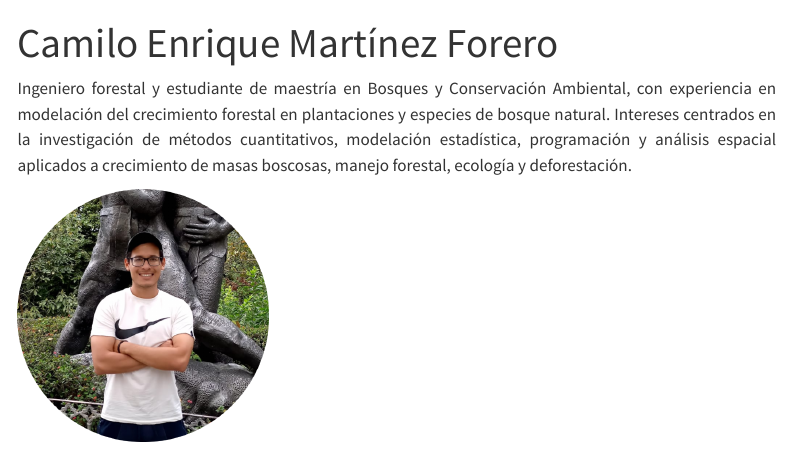
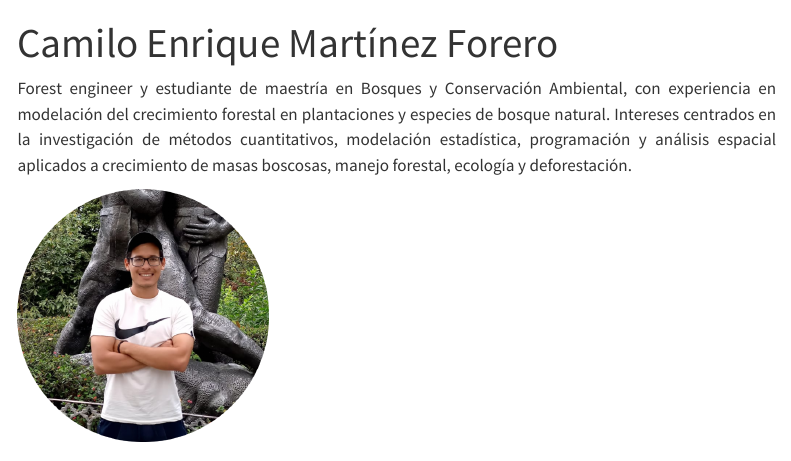
Before and after one commit to camilomartinezfo/My-Website, a Quarto document (index.qmd): the page in a window 1100 px wide, from its top. Rendered offline with R 4.5, knitr and Pandoc in place of Quarto, with nearby package versions; menus at the side of the page are left out.

Commit message:
Translate to english

```diff
--- a/index.qmd
+++ b/index.qmd
@@ -3,7 +3,7 @@ title: "Camilo Enrique Martínez Forero"
 ---
 
 ::: justify
-Ingeniero forestal y estudiante de maestría en Bosques y Conservación Ambiental, con experiencia en modelación del crecimiento forestal en plantaciones y especies de bosque natural. Intereses centrados en la investigación de métodos cuantitativos, modelación estadística, programación y análisis espacial aplicados a crecimiento de masas boscosas, manejo forestal, ecología y deforestación.
+Forest engineer y estudiante de maestría en Bosques y Conservación Ambiental, con experiencia en modelación del crecimiento forestal en plantaciones y especies de bosque natural. Intereses centrados en la investigación de métodos cuantitativos, modelación estadística, programación y análisis espacial aplicados a crecimiento de masas boscosas, manejo forestal, ecología y deforestación.
 :::
 
 ![](Images/Profile.png){fig-align="center" width="250"}
```
Also changed, not shown: .quarto/idx/index.qmd.json, .quarto/idx/portfolio.qmd.json, .quarto/idx/publications.qmd.json, .quarto/idx/skills.qmd.json, .quarto/idx/teaching.qmd.json, .quarto/idx/work.qmd.json, docs/search.json, 5 other files.
